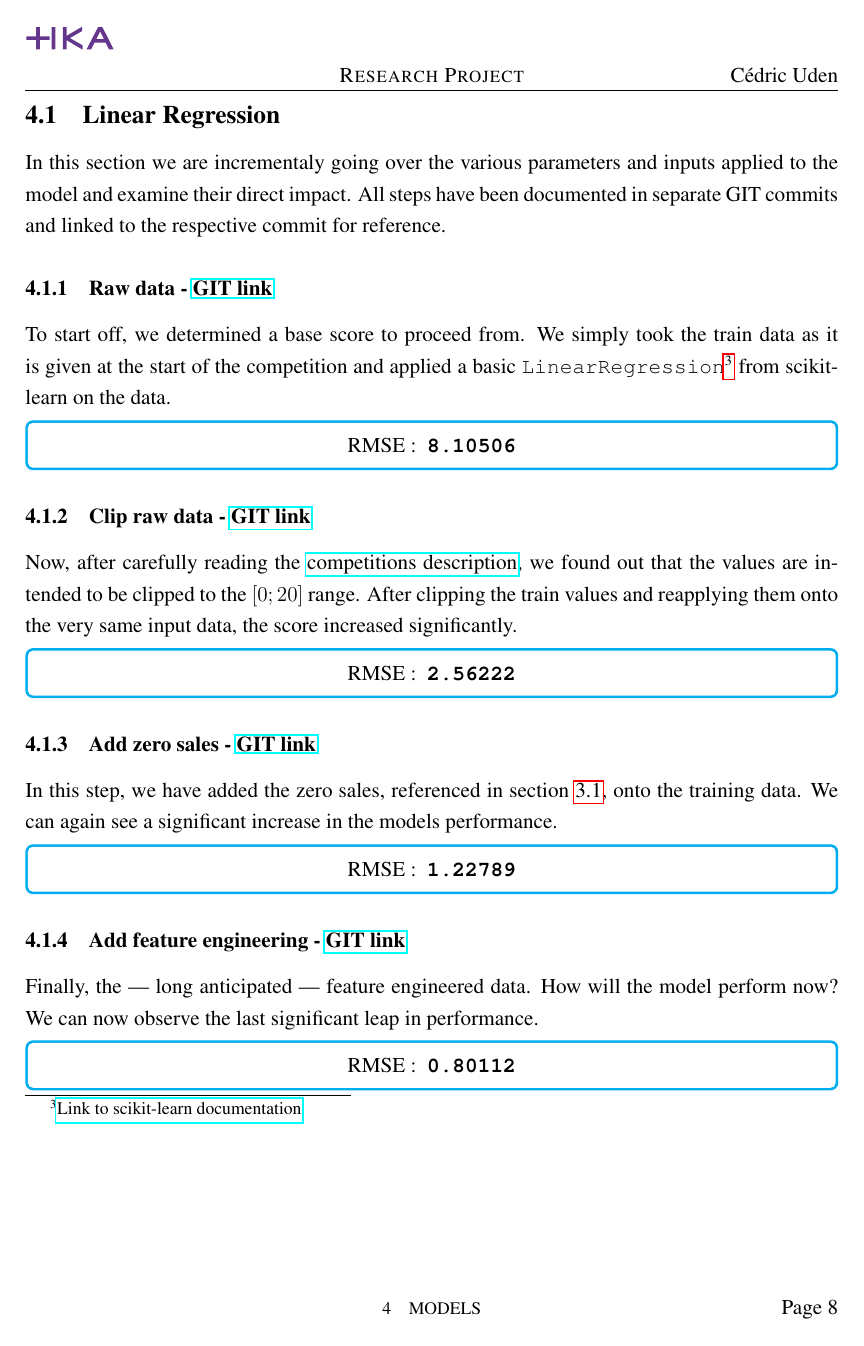
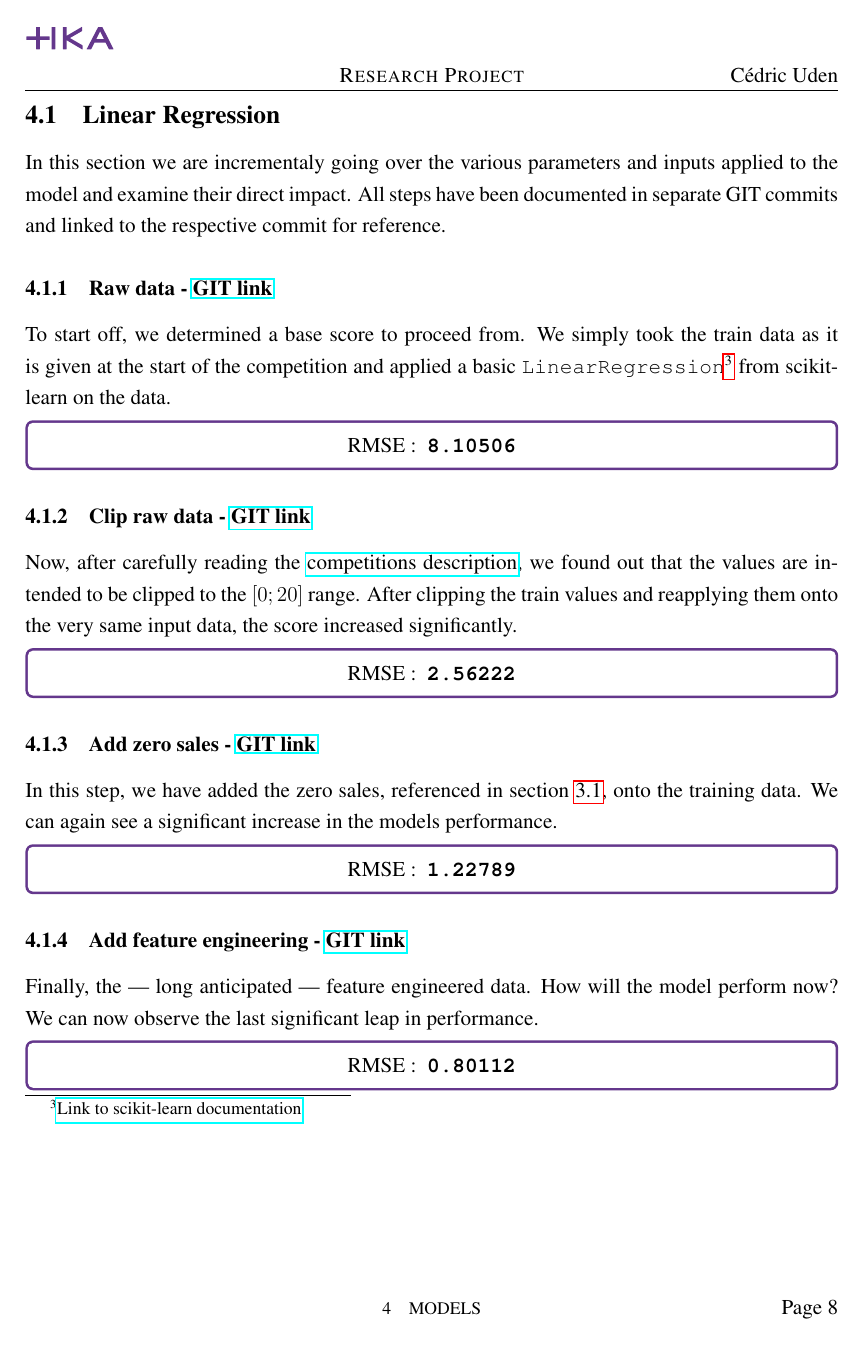
Before and after one commit to cedric-uden/hka-predicting_future_sales, a LaTeX document (report/main.tex, which reads report/source/031-colors.tex): page 10 of 14. Compiled offline with pdfLaTeX.

Commit message:
added new colors

```diff
--- a/report/main.tex
+++ b/report/main.tex
@@ -4,6 +4,7 @@
 \input{source/008-headers_and_footers.tex}
 \input{source/010-metadata_and_contact_info.tex}
 \input{source/030-git_references.tex}
+\input{source/031-colors.tex}
 
 \begin{document}
 \pagenumbering{Roman}
--- /dev/null
+++ b/report/source/031-colors.tex
@@ -0,0 +1,4 @@
+\definecolor{hkaRed}{HTML}{D72305}
+\definecolor{iwiPurple}{HTML}{64378C}
+
+% reference: hkaRed, iwiPurple
```
Also changed, not shown: report/source/400-models.tex (+1 -1 lines).
